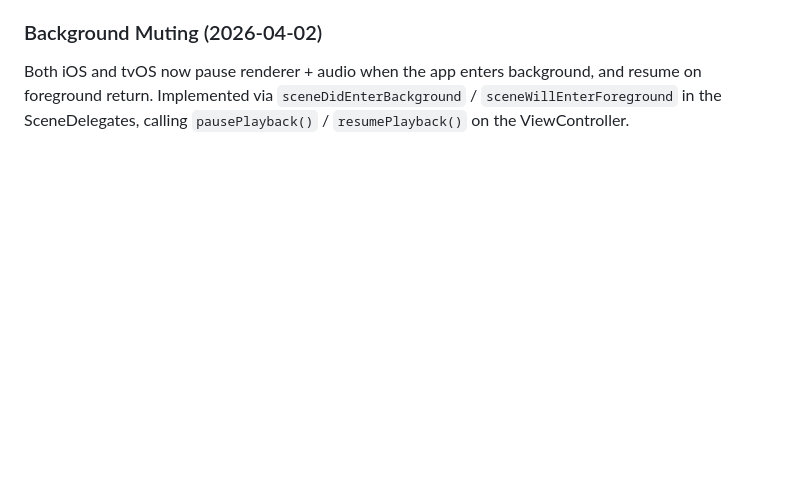
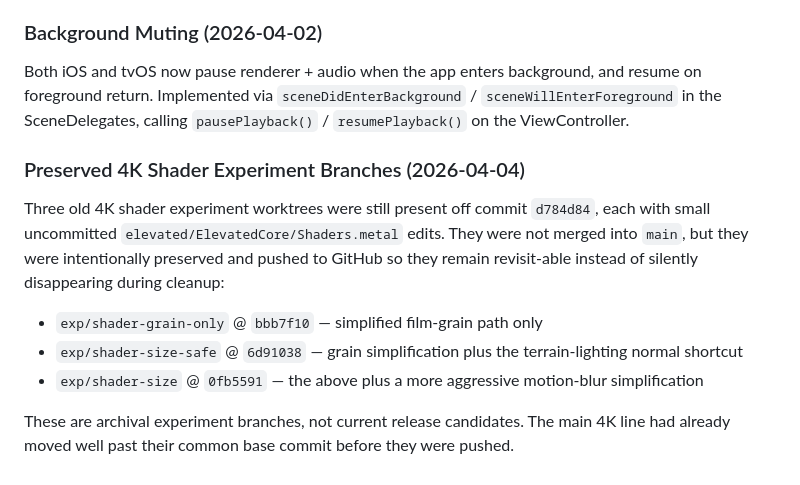
Before and after one commit to thoroncode/elevated, a Markdown page: JOURNAL.md, the part around the change. Rendered like a GitHub page; blank space fills up the shorter version.

Commit message:
Document preserved 4k shader experiment branches

```diff
--- a/JOURNAL.md
+++ b/JOURNAL.md
@@ -1179,3 +1179,17 @@ AVPlayerViewController and not available to third-party apps.
 Both iOS and tvOS now pause renderer + audio when the app enters background, and resume on
 foreground return. Implemented via `sceneDidEnterBackground` / `sceneWillEnterForeground` in
 the SceneDelegates, calling `pausePlayback()` / `resumePlayback()` on the ViewController.
+
+### Preserved 4K Shader Experiment Branches (2026-04-04)
+
+Three old 4K shader experiment worktrees were still present off commit `d784d84`, each with
+small uncommitted `elevated/ElevatedCore/Shaders.metal` edits. They were not merged into `main`,
+but they were intentionally preserved and pushed to GitHub so they remain revisit-able instead of
+silently disappearing during cleanup:
+
+- `exp/shader-grain-only` @ `bbb7f10` — simplified film-grain path only
+- `exp/shader-size-safe` @ `6d91038` — grain simplification plus the terrain-lighting normal shortcut
+- `exp/shader-size` @ `0fb5591` — the above plus a more aggressive motion-blur simplification
+
+These are archival experiment branches, not current release candidates. The main 4K line had
+already moved well past their common base commit before they were pushed.
```
